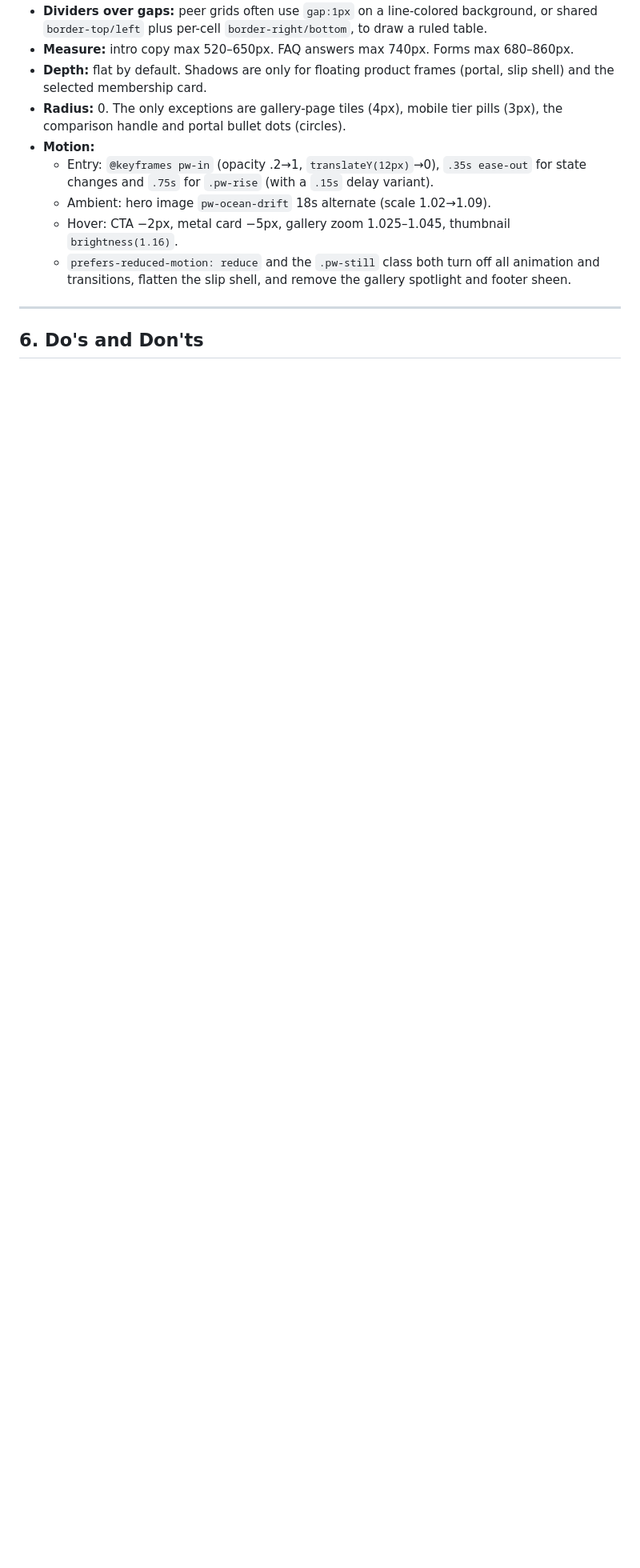
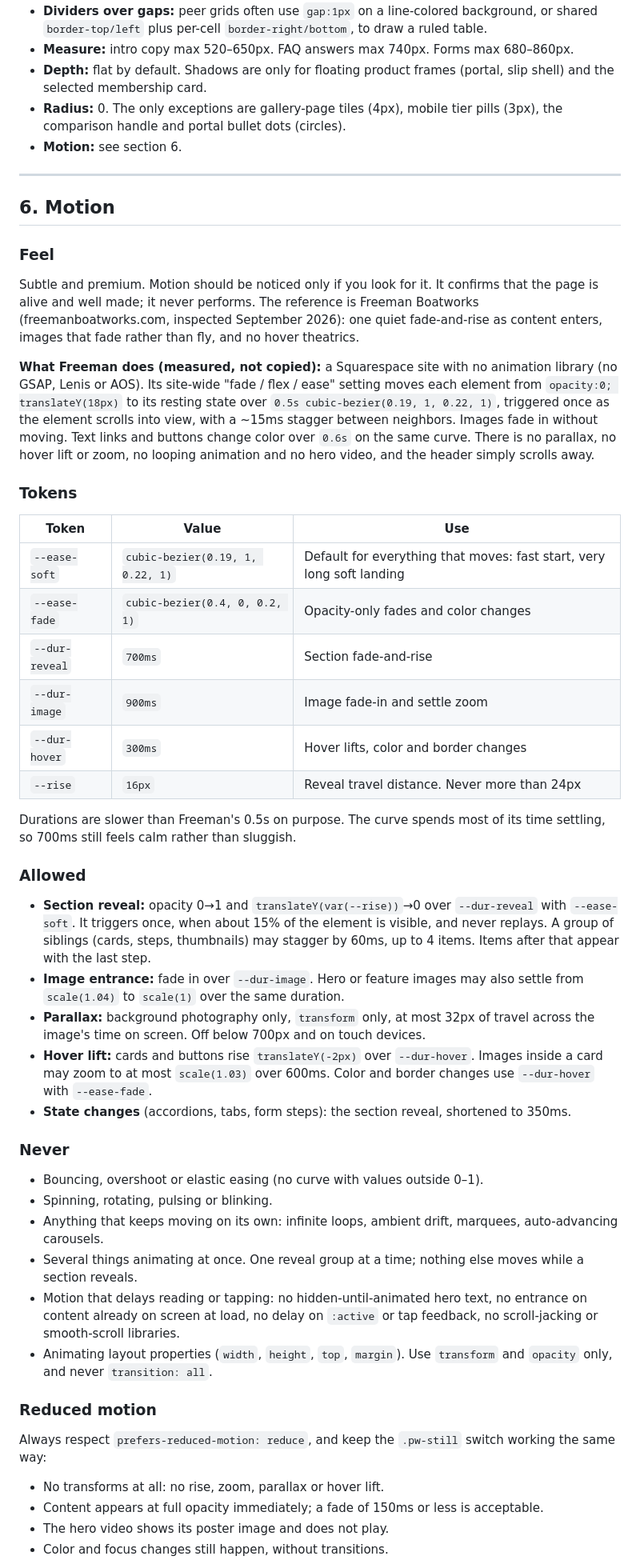
Before and after one commit to propwashmarine/propwash-marketing-site, a Markdown page: DESIGN.md, the part around one of its changes. Shown at 80% size. Drawn GitHub-style; blank space fills up the shorter version.

Commit message:
Add a Motion section to DESIGN.md
Subtle, premium motion modeled on measurements of freemanboatworks.com:
one fade-and-rise per section on cubic-bezier(0.19, 1, 0.22, 1), image
fades, 2px hover lifts, and no looping, bouncing or spinning. Always
respects prefers-reduced-motion. Lists the current homepage motion that
breaks the new rules, and notes a cinematic hero video as future work.

Co-Authored-By: Claude Opus 5.5 <noreply@anthropic.com>

```diff
--- a/DESIGN.md
+++ b/DESIGN.md
@@ -298,14 +298,72 @@ Neighbor-city and member-city links are bordered `#52667B` boxes, `padding:11–
   shell) and the selected membership card.
 - **Radius:** 0. The only exceptions are gallery-page tiles (4px), mobile tier pills (3px), the
   comparison handle and portal bullet dots (circles).
-- **Motion:**
-  - Entry: `@keyframes pw-in` (opacity .2→1, `translateY(12px)`→0), `.35s ease-out` for state
-    changes and `.75s` for `.pw-rise` (with a `.15s` delay variant).
-  - Ambient: hero image `pw-ocean-drift` 18s alternate (scale 1.02→1.09).
-  - Hover: CTA −2px, metal card −5px, gallery zoom 1.025–1.045, thumbnail `brightness(1.16)`.
-  - `prefers-reduced-motion: reduce` and the `.pw-still` class both turn off all animation and transitions,
-    flatten the slip shell, and remove the gallery spotlight and footer sheen.
+- **Motion:** see section 6.
 
 ---
 
-## 6. Do's and Don'ts
+## 6. Motion
+
+### Feel
+Subtle and premium. Motion should be noticed only if you look for it. It confirms that the
+page is alive and well made; it never performs. The reference is Freeman Boatworks
+(freemanboatworks.com, inspected September 2026): one quiet fade-and-rise as content
+enters, images that fade rather than fly, and no hover theatrics.
+
+**What Freeman does (measured, not copied):** a Squarespace site with no animation library
+(no GSAP, Lenis or AOS). Its site-wide "fade / flex / ease" setting moves each element from
+`opacity:0; translateY(18px)` to its resting state over `0.5s cubic-bezier(0.19, 1, 0.22, 1)`,
+triggered once as the element scrolls into view, with a ~15ms stagger between neighbors.
+Images fade in without moving. Text links and buttons change color over `0.6s` on the same
+curve. There is no parallax, no hover lift or zoom, no looping animation and no hero video,
+and the header simply scrolls away.
+
+### Tokens
+
+| Token | Value | Use |
+|---|---|---|
+| `--ease-soft` | `cubic-bezier(0.19, 1, 0.22, 1)` | Default for everything that moves: fast start, very long soft landing |
+| `--ease-fade` | `cubic-bezier(0.4, 0, 0.2, 1)` | Opacity-only fades and color changes |
+| `--dur-reveal` | `700ms` | Section fade-and-rise |
+| `--dur-image` | `900ms` | Image fade-in and settle zoom |
+| `--dur-hover` | `300ms` | Hover lifts, color and border changes |
+| `--rise` | `16px` | Reveal travel distance. Never more than 24px |
+
+Durations are slower than Freeman's 0.5s on purpose. The curve spends most of its time
+settling, so 700ms still feels calm rather than sluggish.
+
+### Allowed
+- **Section reveal:** opacity 0→1 and `translateY(var(--rise))`→0 over `--dur-reveal` with
+  `--ease-soft`. It triggers once, when about 15% of the element is visible, and never replays.
+  A group of siblings (cards, steps, thumbnails) may stagger by 60ms, up to 4 items. Items after
+  that appear with the last step.
+- **Image entrance:** fade in over `--dur-image`. Hero or feature images may also settle from
+  `scale(1.04)` to `scale(1)` over the same duration.
+- **Parallax:** background photography only, `transform` only, at most 32px of travel across
+  the image's time on screen. Off below 700px and on touch devices.
+- **Hover lift:** cards and buttons rise `translateY(-2px)` over `--dur-hover`. Images inside a
+  card may zoom to at most `scale(1.03)` over 600ms. Color and border changes use `--dur-hover`
+  with `--ease-fade`.
+- **State changes** (accordions, tabs, form steps): the section reveal, shortened to 350ms.
+
+### Never
+- Bouncing, overshoot or elastic easing (no curve with values outside 0–1).
+- Spinning, rotating, pulsing or blinking.
+- Anything that keeps moving on its own: infinite loops, ambient drift, marquees, auto-advancing
+  carousels.
+- Several things animating at once. One reveal group at a time; nothing else moves while a
+  section reveals.
+- Motion that delays reading or tapping: no hidden-until-animated hero text, no entrance on
+  content already on screen at load, no delay on `:active` or tap feedback, no scroll-jacking
+  or smooth-scroll libraries.
+- Animating layout properties (`width`, `height`, `top`, `margin`). Use `transform` and
+  `opacity` only, and never `transition: all`.
+
+### Reduced motion
+Always respect `prefers-reduced-motion: reduce`, and keep the `.pw-still` switch working the
+same way:
+- No transforms at all: no rise, zoom, parallax or hover lift.
+- Content appears at full opacity immediately; a fade of 150ms or less is acceptable.
+- The hero video shows its poster image and does not play.
+- Color and focus changes still happen, without transitions.
+
```
Also changed, not shown: other parts of DESIGN.md (+35 -5 lines).
